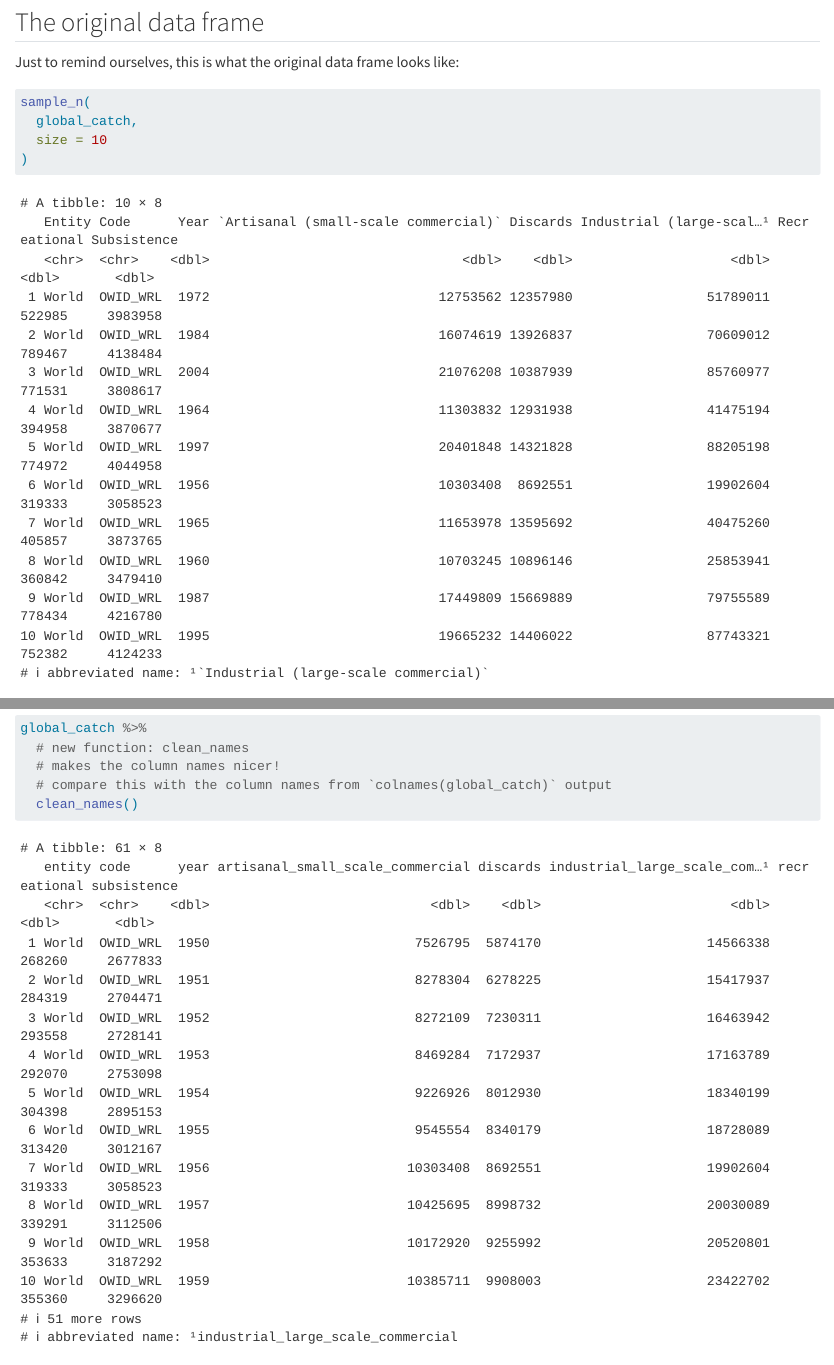
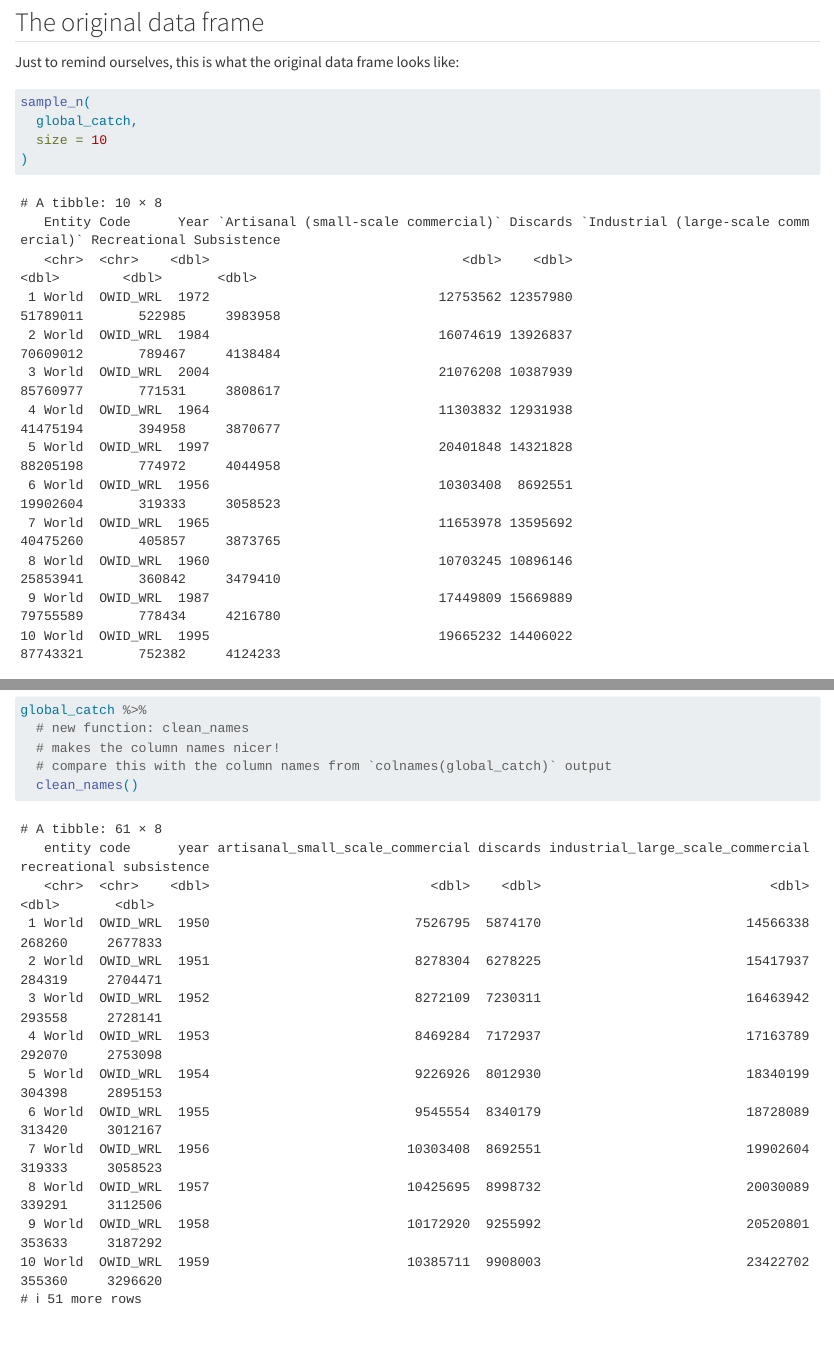
Before and after one commit to an-bui/EEMB-data-management-workshop, a Quarto document (04_cleaning.qmd): the page in a window 1100 px wide, from 920 px down, and a second part further down, joined at a grey line. Rendered offline with R 4.5, knitr and Pandoc in place of Quarto, with nearby package versions; code that draws random numbers runs with fixed seeds of ours; column names are cleaned by a stand-in for the janitor package.

Commit message:
widening code chunk output

```diff
--- a/04_cleaning.qmd
+++ b/04_cleaning.qmd
@@ -7,7 +7,7 @@ engine: knitr
 knitr:
   opts_chunk:
     R.options:
-      width: 120
+      width: 300
 ---
 
 ![](images/40488240-4609-4dc3-8920-693e078b55ce.jpg){fig-align="center"}
```
Also changed, not shown: docs/search.json, 2 other files.
